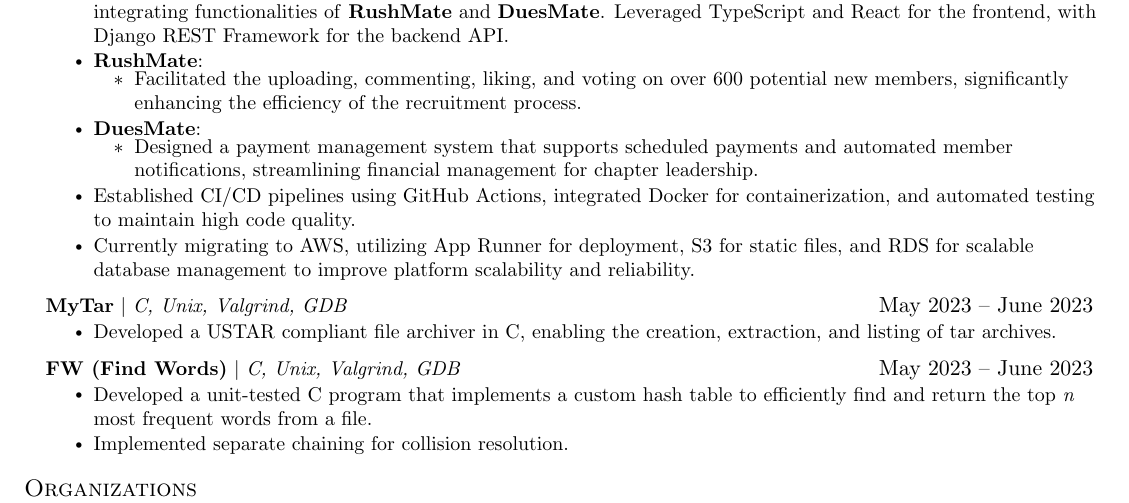
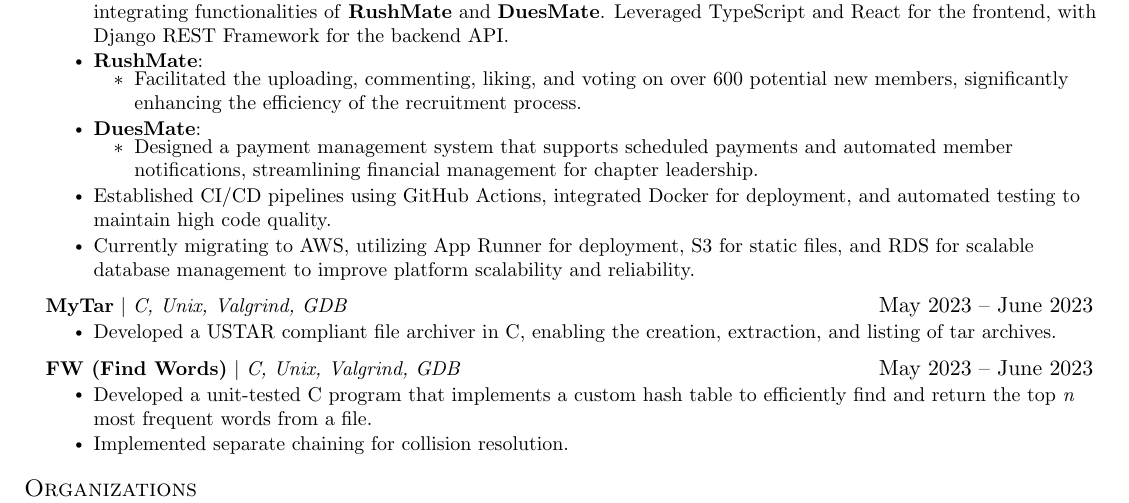
Before and after one commit to devinhadley/resume, a LaTeX CV (resume.tex): part of the page, cut so that both start at the same text. Compiled offline with pdfLaTeX.

Commit message:
Update resume.tex

```diff
--- a/resume.tex
+++ b/resume.tex
@@ -166,7 +166,7 @@
         \resumeItem{Designed a payment management system that supports scheduled payments and automated member notifications, streamlining financial management for chapter leadership.}
     \end{itemize}
 
-    \resumeItem{Established CI/CD pipelines using GitHub Actions, integrated Docker for containerization, and automated testing to maintain high code quality.}
+    \resumeItem{Established CI/CD pipelines using GitHub Actions, integrated Docker for deployment, and automated testing to maintain high code quality.}
 
     \resumeItem{Currently migrating to AWS, utilizing App Runner for deployment, S3 for static files, and RDS for scalable database management to improve platform scalability and reliability.}
 \resumeItemListEnd
```
